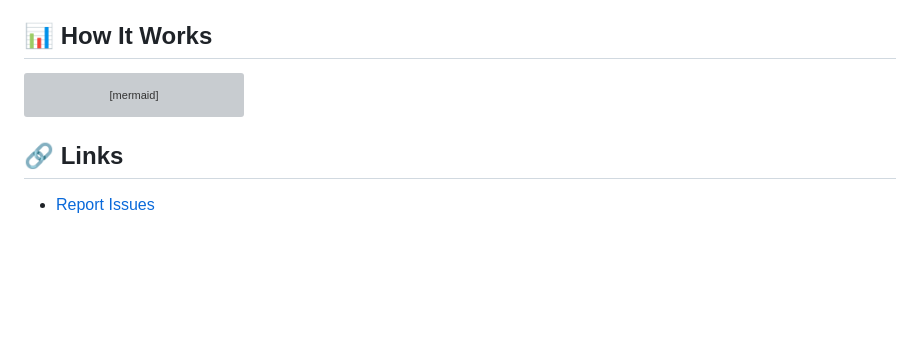
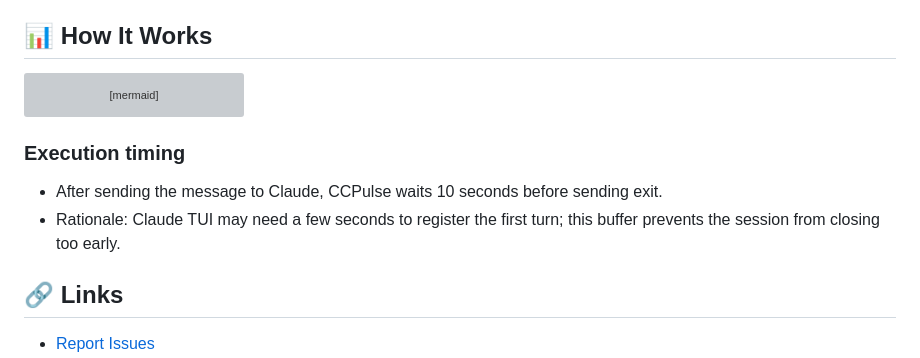
Before and after one commit to renechoi/ccpulse, a Markdown page: README.md, the part around the change. Drawn GitHub-style; blank space fills up the shorter version; grey boxes are pictures that could not be loaded.

Commit message:
docs(readme): add Execution timing note (10s wait after message)
Explain the post-message 10s buffer in How It Works for EN/KO READMEs.

````diff
--- a/README.md
+++ b/README.md
@@ -207,6 +207,10 @@ graph LR
     C -->|No| B
 ```
 
+### Execution timing
+- After sending the message to Claude, CCPulse waits 10 seconds before sending exit.
+- Rationale: Claude TUI may need a few seconds to register the first turn; this buffer prevents the session from closing too early.
+
 ## 🔗 Links
 
 - [Report Issues](https://github.com/renechoi/ccpulse/issues)
````
Also changed, not shown: README.ko.md (+4 -0 lines).
